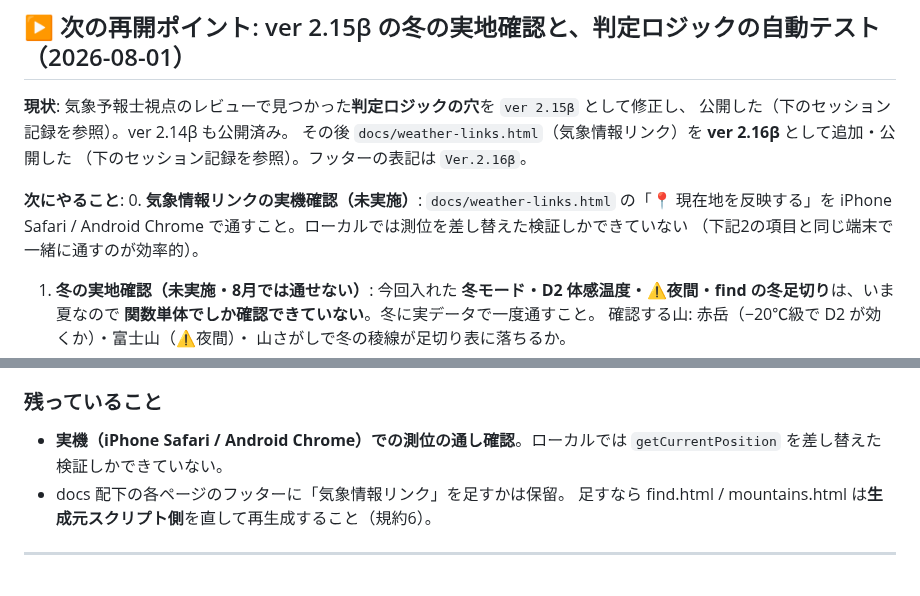
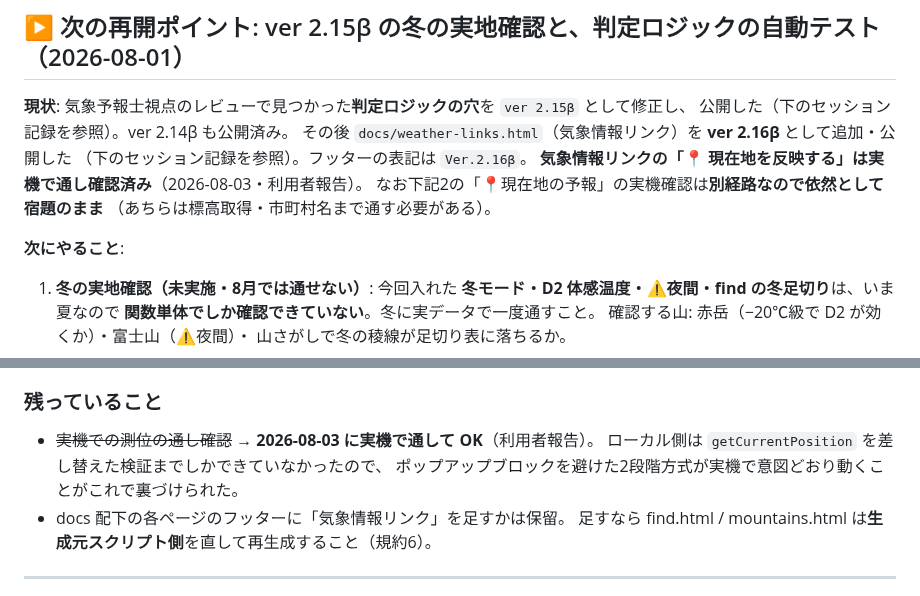
Before and after one commit to HALab18/sangaku-yohou2, a Markdown page: DEVLOG.md, 2 parts joined by grey strips. Rendered like a GitHub page.

Commit message:
DEVLOG: 気象情報リンクの実機確認が完了
「📍 現在地を反映する」を実機で通して OK (利用者報告)。ポップアップブロックを
避けた2段階方式が実機で意図どおり動くことが裏づけられた。
「📍現在地の予報」の実機確認は別経路なので宿題として残す。

Co-Authored-By: Claude Opus 5 <noreply@anthropic.com>

```diff
--- a/DEVLOG.md
+++ b/DEVLOG.md
@@ -11,11 +11,11 @@
 公開した（下のセッション記録を参照）。ver 2.14β も公開済み。
 その後 `docs/weather-links.html`（気象情報リンク）を **ver 2.16β** として追加・公開した
 （下のセッション記録を参照）。フッターの表記は `Ver.2.16β`。
+**気象情報リンクの「📍 現在地を反映する」は実機で通し確認済み**（2026-08-03・利用者報告）。
+なお下記2の「📍現在地の予報」の実機確認は**別経路なので依然として宿題のまま**
+（あちらは標高取得・市町村名まで通す必要がある）。
 
 **次にやること**:
-0. **気象情報リンクの実機確認（未実施）**: `docs/weather-links.html` の「📍 現在地を反映する」を
-   iPhone Safari / Android Chrome で通すこと。ローカルでは測位を差し替えた検証しかできていない
-   （下記2の項目と同じ端末で一緒に通すのが効率的）。
 1. **冬の実地確認（未実施・8月では通せない）**: 今回入れた
    **冬モード・D2 体感温度・⚠夜間・find の冬足切り**は、いま夏なので
    **関数単体でしか確認できていない**。冬に実データで一度通すこと。
@@ -162,8 +162,9 @@ GA へは結果の区分だけ送り、**座標は送らない**（index.html:17
 
 ### 残っていること
 
-- **実機（iPhone Safari / Android Chrome）での測位の通し確認**。ローカルでは
-  `getCurrentPosition` を差し替えた検証しかできていない。
+- ~~実機での測位の通し確認~~ → **2026-08-03 に実機で通して OK**（利用者報告）。
+  ローカル側は `getCurrentPosition` を差し替えた検証までしかできていなかったので、
+  ポップアップブロックを避けた2段階方式が実機で意図どおり動くことがこれで裏づけられた。
 - docs 配下の各ページのフッターに「気象情報リンク」を足すかは保留。
   足すなら find.html / mountains.html は**生成元スクリプト側**を直して再生成すること（規約6）。
 
```
